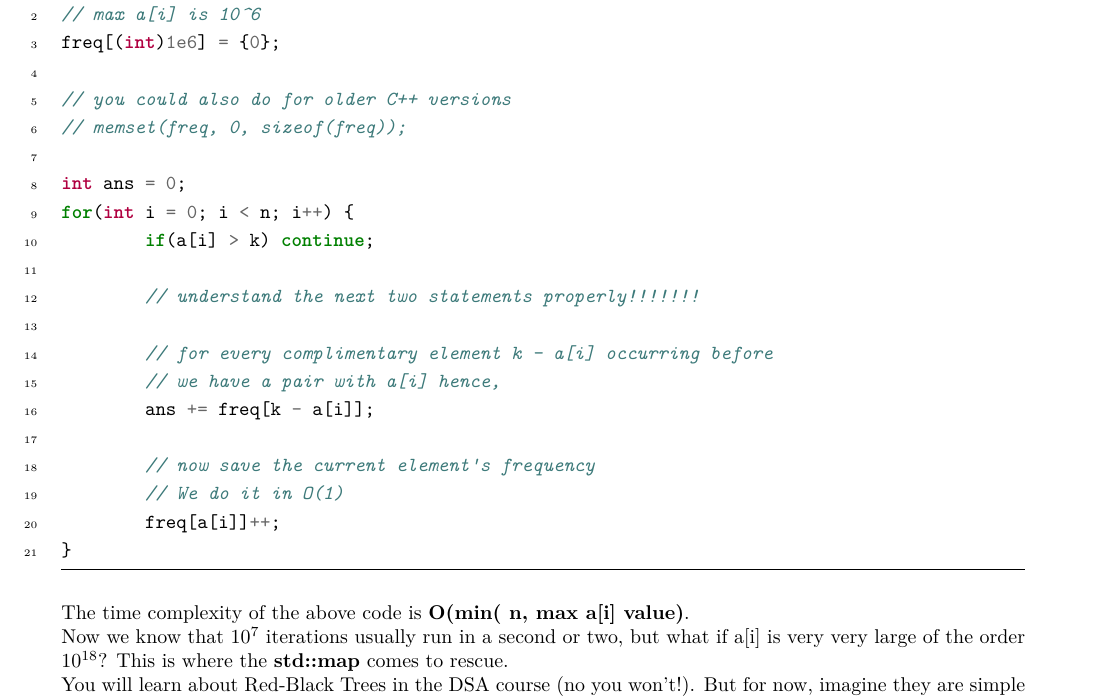
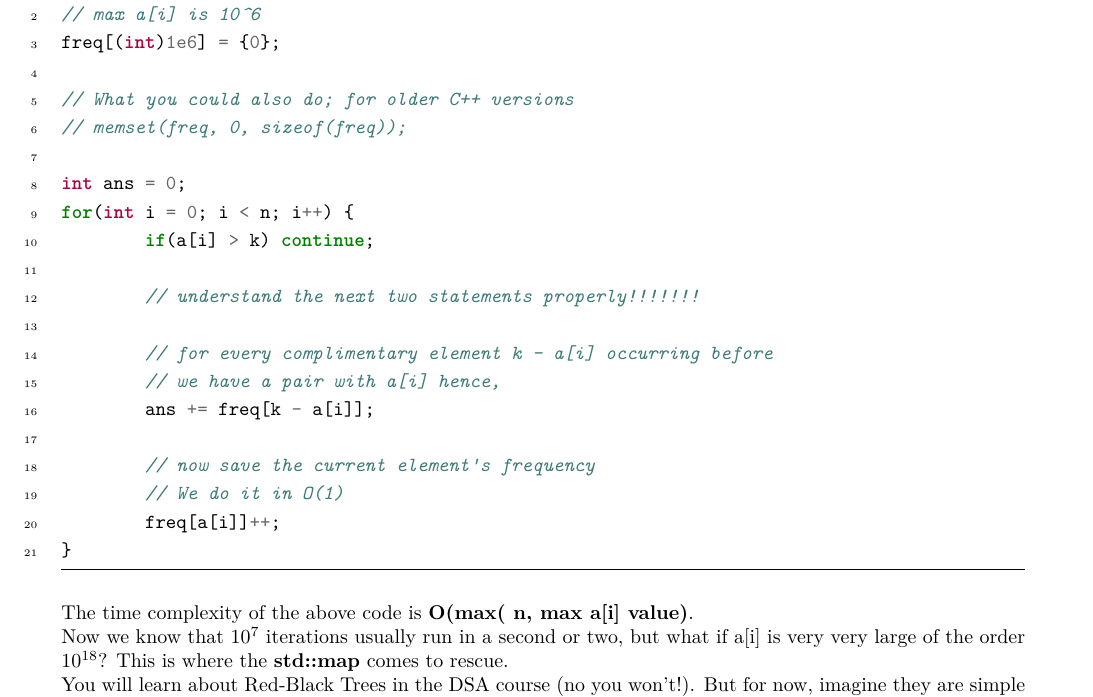
Before and after one commit to kingmanas/the-lost-lectures, a LaTeX book (trainer.tex): part of page 12 of 14, cut so that both start at the same text. Compiled offline with XeLaTeX.

Commit message:
Slight changes

```diff
--- a/trainer.tex
+++ b/trainer.tex
@@ -474,7 +474,7 @@ linenos
 // max a[i] is 10^6
 freq[(int)1e6] = {0};
 
-// you could also do for older C++ versions
+// What you could also do; for older C++ versions
 // memset(freq, 0, sizeof(freq));
 
 int ans = 0;
@@ -495,7 +495,7 @@ for(int i = 0; i < n; i++) {
 
 \smallskip
 
-The time complexity of the above code is \textbf{O(min( n, max a[i] value)}.
+The time complexity of the above code is \textbf{O(max( n, max a[i] value)}.
 
 Now we know that 10\textsuperscript{7} iterations usually run in a second or two, but what if a[i]
 is very very large of the order 10\textsuperscript{18}? This is where the \textbf{std::map} comes to
```
Also changed, not shown: trainer.pdf.
